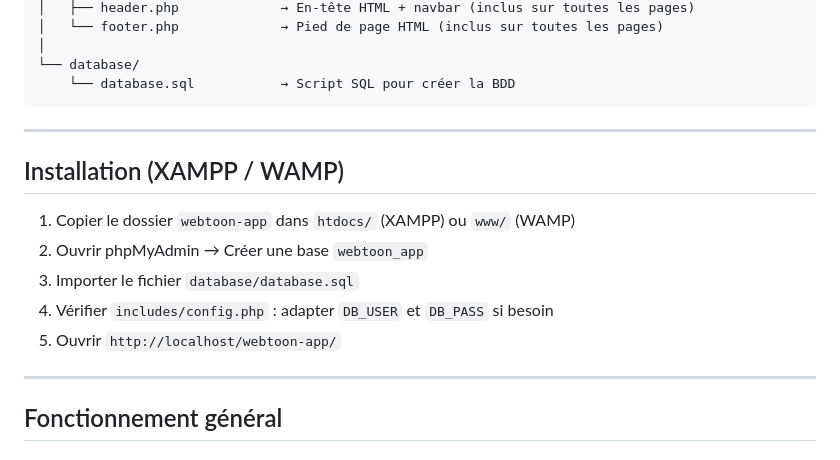
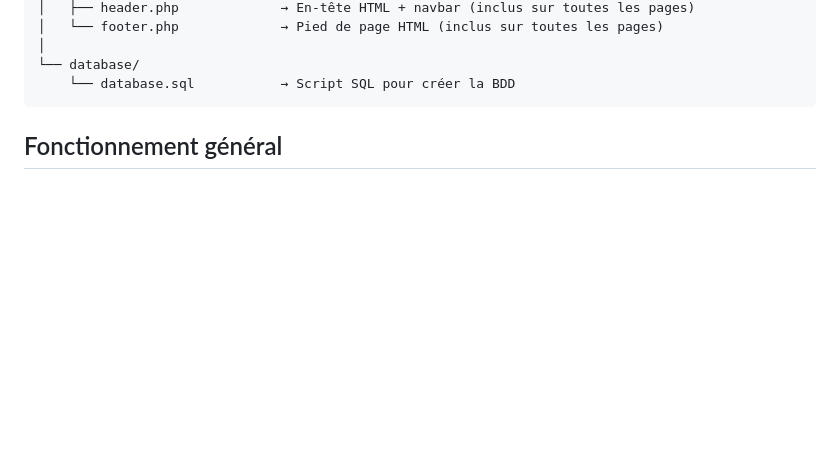
Before and after one commit to enybcode/Webtoon-Library, a Markdown page: README.md, the part around the change. Drawn GitHub-style; blank space fills up the shorter version.

````diff
--- a/README.md
+++ b/README.md
@@ -36,17 +36,6 @@ webtoon-app/
     └── database.sql           → Script SQL pour créer la BDD
 ```
 
----
-
-## Installation (XAMPP / WAMP)
-
-1. Copier le dossier `webtoon-app` dans `htdocs/` (XAMPP) ou `www/` (WAMP)
-2. Ouvrir phpMyAdmin → Créer une base `webtoon_app`
-3. Importer le fichier `database/database.sql`
-4. Vérifier `includes/config.php` : adapter `DB_USER` et `DB_PASS` si besoin
-5. Ouvrir `http://localhost/webtoon-app/`
-
----
 
 ## Fonctionnement général
 
````
